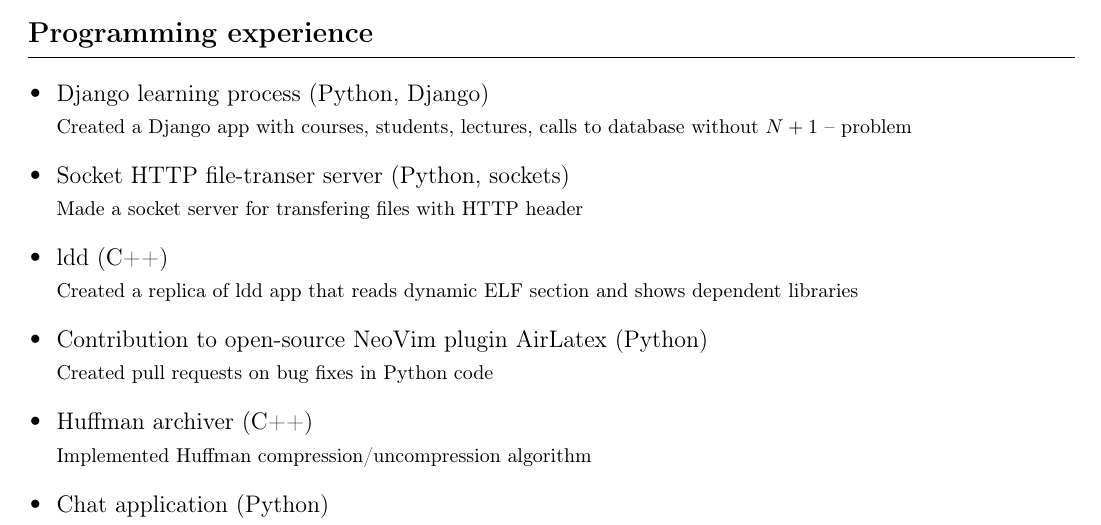
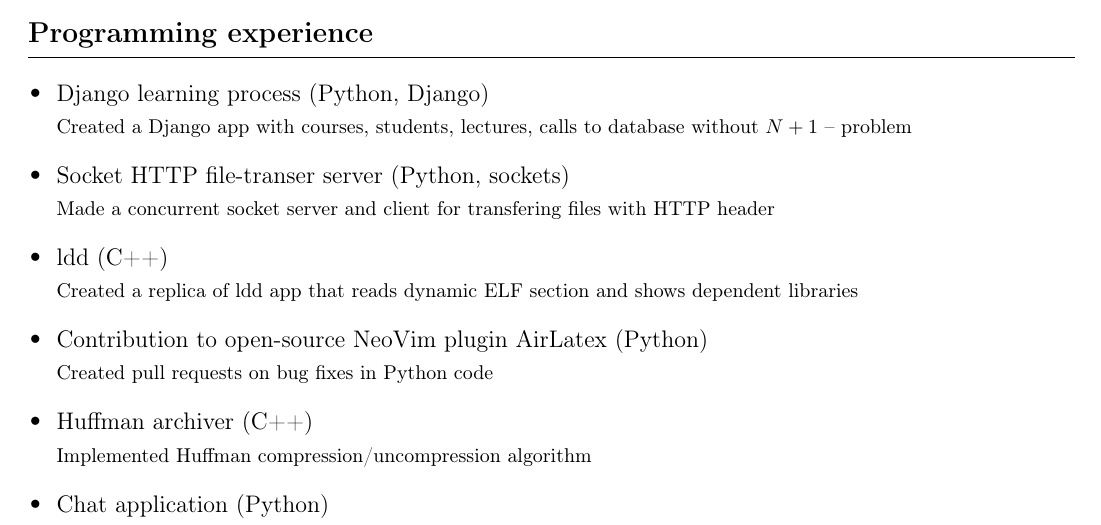
Before and after one commit to eqimd/eqimd, a LaTeX CV (Lyubaev_cv.tex): part of the page, cut so that both start at the same text. Compiled offline with pdfLaTeX.

Commit message:
update cv

```diff
--- a/Lyubaev_cv.tex
+++ b/Lyubaev_cv.tex
@@ -45,7 +45,7 @@
         \item Django learning process (Python, Django) \newline
             {\footnotesize Created a Django app with courses, students, lectures, calls to database without $N+1$ -- problem}
         \item Socket HTTP file-transer server (Python, sockets) \newline
-            {\footnotesize Made a socket server for transfering files with HTTP header}
+            {\footnotesize Made a concurrent socket server and client for transfering files with HTTP header}
         \item ldd (C++) \newline
             {\footnotesize Created a replica of ldd app that reads dynamic ELF section and shows dependent libraries}
         \item Contribution to open-source NeoVim plugin {AirLatex} (Python) \newline
```
Also changed, not shown: Lyubaev_cv.pdf.
